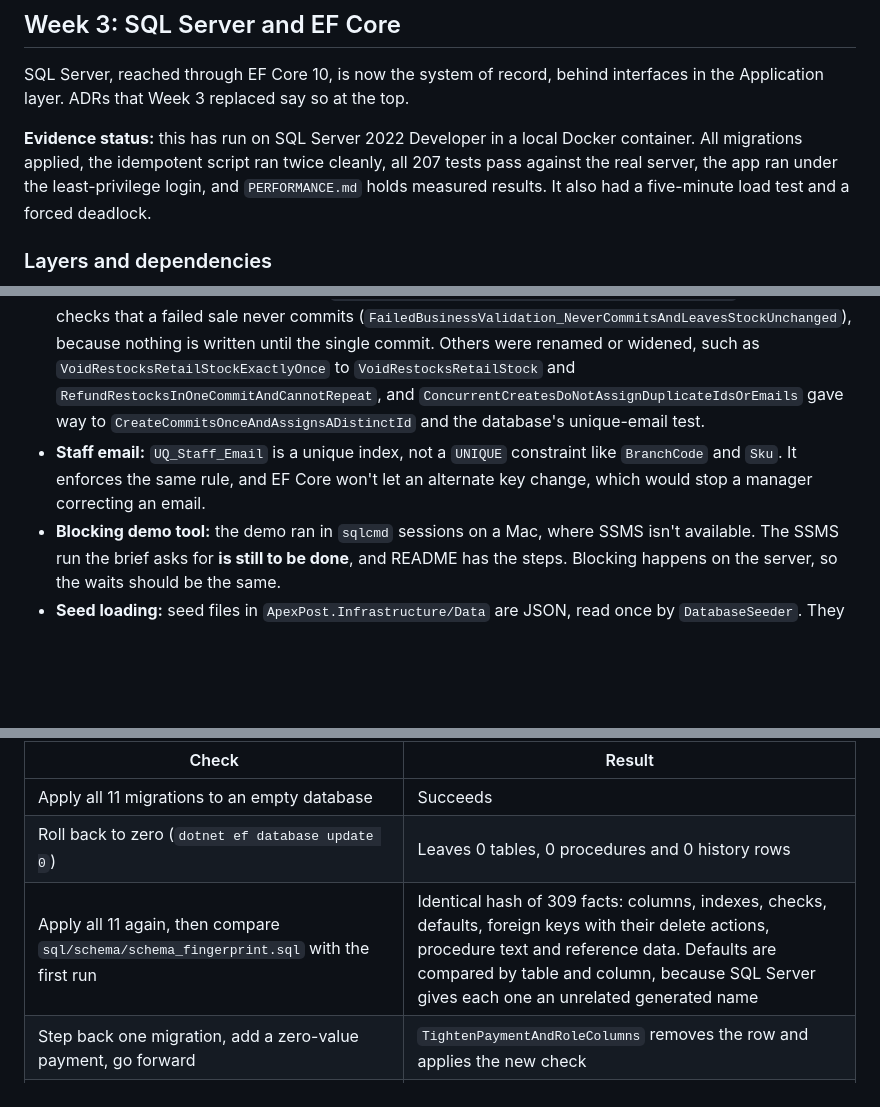
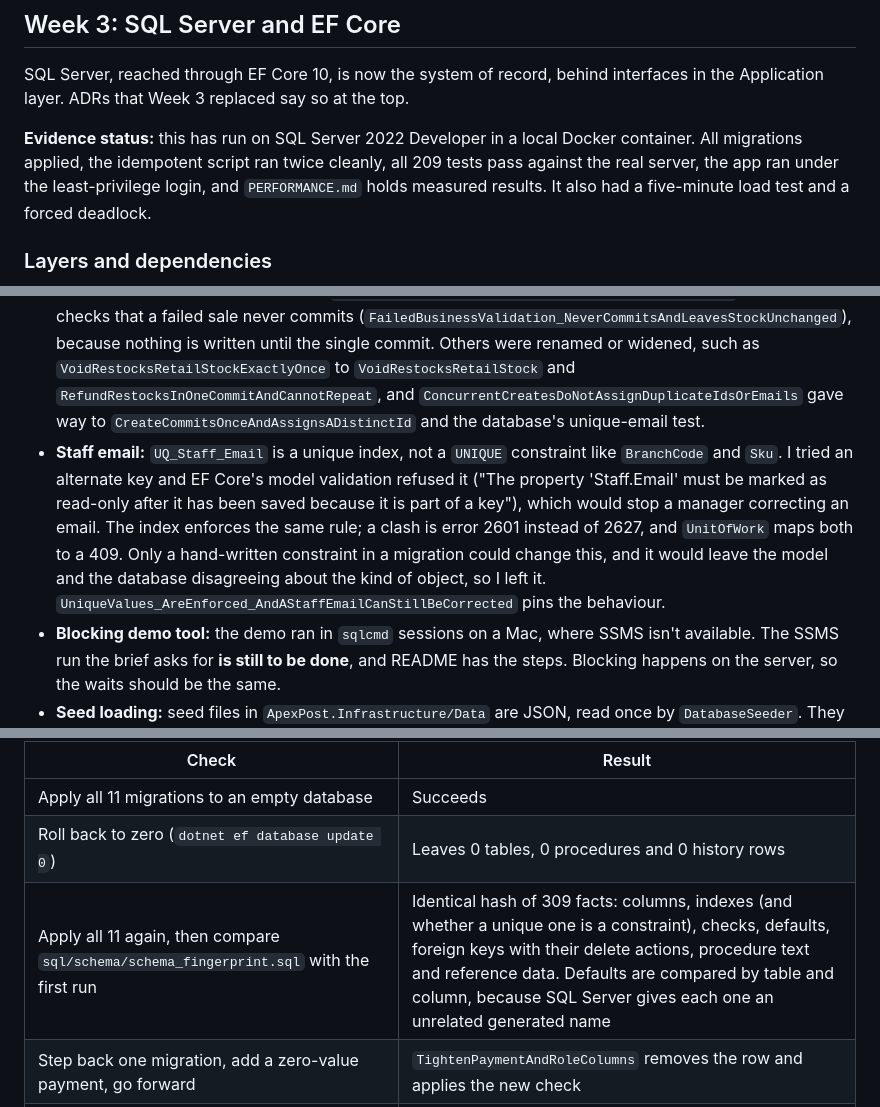
Before and after one commit to vercellmotive/ApexPost, a Markdown page: DESIGN.md, 3 parts joined by grey strips. GitHub-like rendering; blank space fills up the shorter version.

```diff
--- a/DESIGN.md
+++ b/DESIGN.md
@@ -4,7 +4,7 @@
 
 SQL Server, reached through EF Core 10, is now the system of record, behind interfaces in the Application layer. ADRs that Week 3 replaced say so at the top.
 
-**Evidence status:** this has run on SQL Server 2022 Developer in a local Docker container. All migrations applied, the idempotent script ran twice cleanly, all 207 tests pass against the real server, the app ran under the least-privilege login, and `PERFORMANCE.md` holds measured results. It also had a five-minute load test and a forced deadlock.
+**Evidence status:** this has run on SQL Server 2022 Developer in a local Docker container. All migrations applied, the idempotent script ran twice cleanly, all 209 tests pass against the real server, the app ran under the least-privilege login, and `PERFORMANCE.md` holds measured results. It also had a five-minute load test and a forced deadlock.
 
 ### Layers and dependencies
 
@@ -239,7 +239,7 @@ The columns, types and keys above were generated from the migrated database. Dec
 - **Test doubles:** MVC tests that run without a database use in-memory fakes, which is not a second database. The assignment's WebApplicationFactory tests against a test database also exist, and run when `APEXPOST_TEST_SQLSERVER` is set.
 - **Week 2 test file:** `DomainRulesTests.cs` is identical to the Week 2 commit `3065b8e`, so `dotnet format` reports one whitespace issue in it. Leaving it is what proves the file is unchanged.
 - **Week 2 service tests:** the business-rule file is unchanged, but the other Week 2 test files had to follow the new persistence contracts, and 7 Week 2 test names no longer exist. Tests that checked stock was restored after a failed save, such as `LaterReservationFailure_RestoresEarlierReservations`, became checks that a failed sale never commits (`FailedBusinessValidation_NeverCommitsAndLeavesStockUnchanged`), because nothing is written until the single commit. Others were renamed or widened, such as `VoidRestocksRetailStockExactlyOnce` to `VoidRestocksRetailStock` and `RefundRestocksInOneCommitAndCannotRepeat`, and `ConcurrentCreatesDoNotAssignDuplicateIdsOrEmails` gave way to `CreateCommitsOnceAndAssignsADistinctId` and the database's unique-email test.
-- **Staff email:** `UQ_Staff_Email` is a unique index, not a `UNIQUE` constraint like `BranchCode` and `Sku`. It enforces the same rule, and EF Core won't let an alternate key change, which would stop a manager correcting an email.
+- **Staff email:** `UQ_Staff_Email` is a unique index, not a `UNIQUE` constraint like `BranchCode` and `Sku`. I tried an alternate key and EF Core's model validation refused it ("The property 'Staff.Email' must be marked as read-only after it has been saved because it is part of a key"), which would stop a manager correcting an email. The index enforces the same rule; a clash is error 2601 instead of 2627, and `UnitOfWork` maps both to a 409. Only a hand-written constraint in a migration could change this, and it would leave the model and the database disagreeing about the kind of object, so I left it. `UniqueValues_AreEnforced_AndAStaffEmailCanStillBeCorrected` pins the behaviour.
 - **Blocking demo tool:** the demo ran in `sqlcmd` sessions on a Mac, where SSMS isn't available. The SSMS run the brief asks for **is still to be done**, and README has the steps. Blocking happens on the server, so the waits should be the same.
 - **Seed loading:** seed files in `ApexPost.Infrastructure/Data` are JSON, read once by `DatabaseSeeder`. They aren't a persistence store.
 - **Not implemented:** the offline synchronization topics in the lab list aren't in this assignment's requirements.
@@ -252,7 +252,7 @@ The generated `Up` and `Down` of every migration are read as C# and as SQL (`sql
 |---|---|
 | Apply all 11 migrations to an empty database | Succeeds |
 | Roll back to zero (`dotnet ef database update 0`) | Leaves 0 tables, 0 procedures and 0 history rows |
-| Apply all 11 again, then compare `sql/schema/schema_fingerprint.sql` with the first run | Identical hash of 309 facts: columns, indexes, checks, defaults, foreign keys with their delete actions, procedure text and reference data. Defaults are compared by table and column, because SQL Server gives each one an unrelated generated name |
+| Apply all 11 again, then compare `sql/schema/schema_fingerprint.sql` with the first run | Identical hash of 309 facts: columns, indexes (and whether a unique one is a constraint), checks, defaults, foreign keys with their delete actions, procedure text and reference data. Defaults are compared by table and column, because SQL Server gives each one an unrelated generated name |
 | Step back one migration, add a zero-value payment, go forward | `TightenPaymentAndRoleColumns` removes the row and applies the new check |
 | `Model_HasNoChangesMissingFromMigrations` and the idempotent-script tests | Run on every build, so a model change without a migration fails a test |
 
```
Also changed, not shown: other parts of DESIGN.md (+1 -1 lines), README.md (+1 -1 lines), docs/GIT-HISTORY.md (+6 -1 lines).
